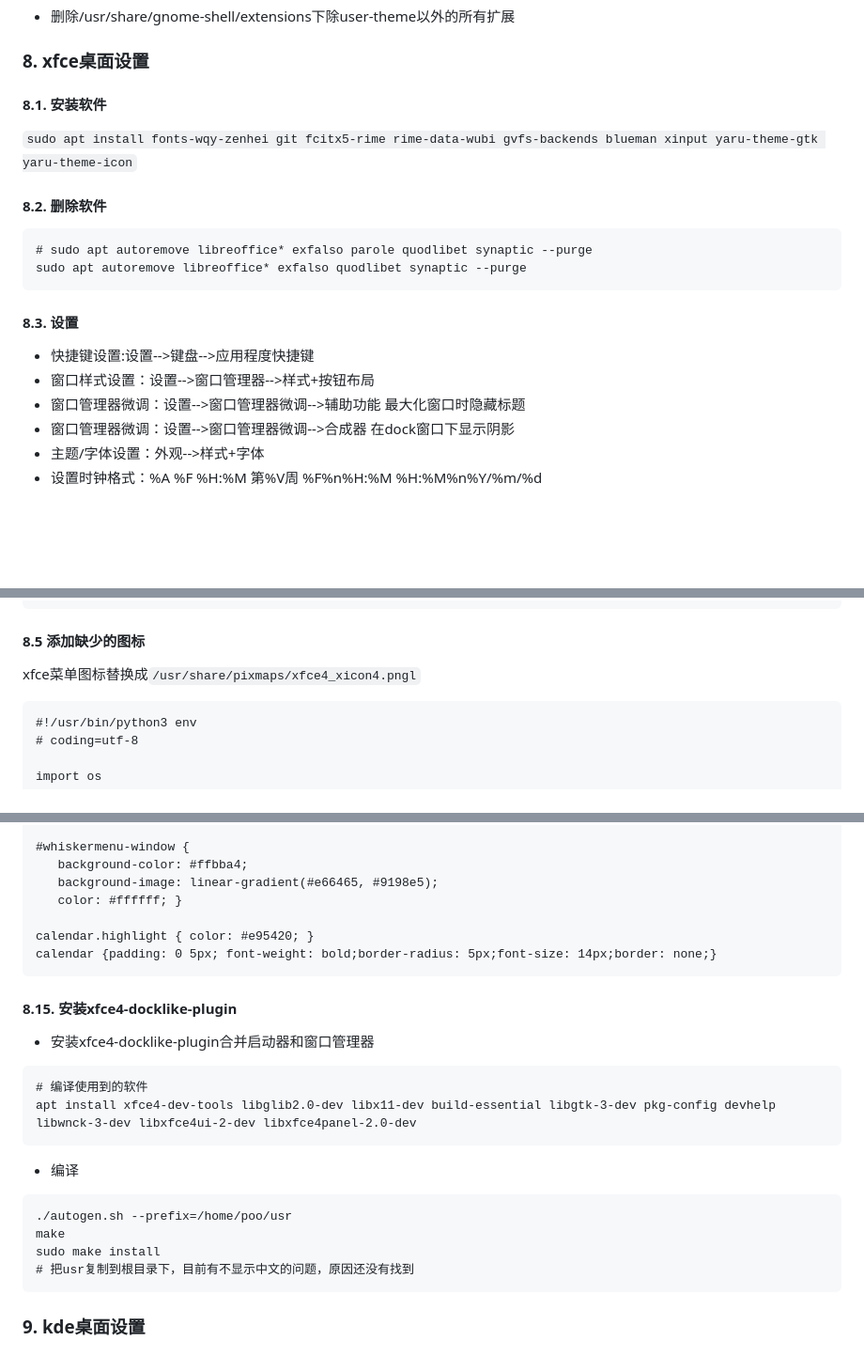
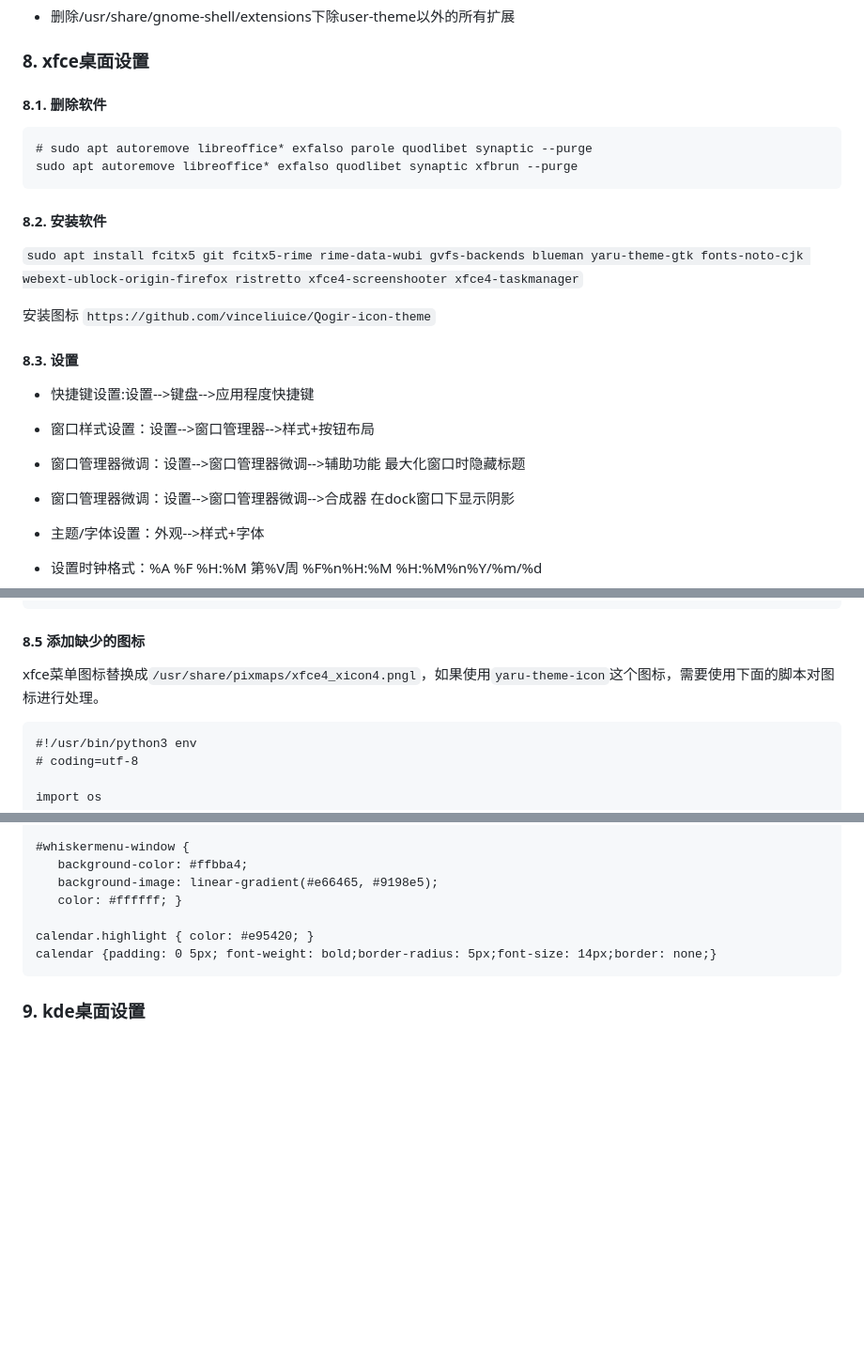
Before and after one commit to testpoo/PyBlog, a Markdown page: content/debian安装设置.md, 3 parts joined by grey strips. Shown: that part at 94% size. Drawn GitHub-style; blank space fills up the shorter version.

````diff
--- a/content/debian安装设置.md
+++ b/content/debian安装设置.md
@@ -83,16 +83,18 @@ deb https://mirrors.tuna.tsinghua.edu.cn/debian-security bookworm-security main
 
 ### 8. xfce桌面设置
 
-#### 8.1. 安装软件
-
-`sudo apt install fonts-wqy-zenhei git fcitx5-rime rime-data-wubi gvfs-backends blueman xinput yaru-theme-gtk yaru-theme-icon`
-
-#### 8.2. 删除软件
+#### 8.1. 删除软件
 
 ```
 # sudo apt autoremove libreoffice* exfalso parole quodlibet synaptic --purge
-sudo apt autoremove libreoffice* exfalso quodlibet synaptic --purge
+sudo apt autoremove libreoffice* exfalso quodlibet synaptic xfbrun --purge
 ```
+
+#### 8.2. 安装软件
+
+`sudo apt install fcitx5 git fcitx5-rime rime-data-wubi gvfs-backends blueman yaru-theme-gtk fonts-noto-cjk webext-ublock-origin-firefox ristretto xfce4-screenshooter xfce4-taskmanager`
+
+安装图标 `https://github.com/vinceliuice/Qogir-icon-theme`
 
 #### 8.3. 设置
 
@@ -100,6 +102,7 @@ sudo apt autoremove libreoffice* exfalso quodlibet synaptic --purge
 - 窗口样式设置：设置-->窗口管理器-->样式+按钮布局
 - 窗口管理器微调：设置-->窗口管理器微调-->辅助功能  最大化窗口时隐藏标题
 - 窗口管理器微调：设置-->窗口管理器微调-->合成器  在dock窗口下显示阴影
+
 - 主题/字体设置：外观-->样式+字体
 - 设置时钟格式：%A %F %H:%M 第%V周  %F%n%H:%M  %H:%M%n%Y/%m/%d
 
@@ -123,7 +126,7 @@ fi
 
 #### 8.5 添加缺少的图标
 
-xfce菜单图标替换成`/usr/share/pixmaps/xfce4_xicon4.pngl`
+xfce菜单图标替换成`/usr/share/pixmaps/xfce4_xicon4.pngl`，如果使用`yaru-theme-icon`这个图标，需要使用下面的脚本对图标进行处理。
 
 ```
 #!/usr/bin/python3 env
@@ -281,24 +284,6 @@ calendar.highlight { color: #e95420; }
 calendar {padding: 0 5px; font-weight: bold;border-radius: 5px;font-size: 14px;border: none;}
 ```
 
-#### 8.15. 安装xfce4-docklike-plugin
-
-- 安装xfce4-docklike-plugin合并启动器和窗口管理器
-
-```
-# 编译使用到的软件
-apt install xfce4-dev-tools libglib2.0-dev libx11-dev build-essential libgtk-3-dev pkg-config devhelp libwnck-3-dev libxfce4ui-2-dev libxfce4panel-2.0-dev
-```
-
-- 编译
-
-```
-./autogen.sh --prefix=/home/poo/usr
-make
-sudo make install
-# 把usr复制到根目录下，目前有不显示中文的问题，原因还没有找到
-```
-
 ### 9. kde桌面设置
 
 #### 9.1. 安装软件
````
Also changed, not shown: content/debian+sway安装教程.md (added, +157 -0 lines), content/网址集.md (+1 -1 lines).
